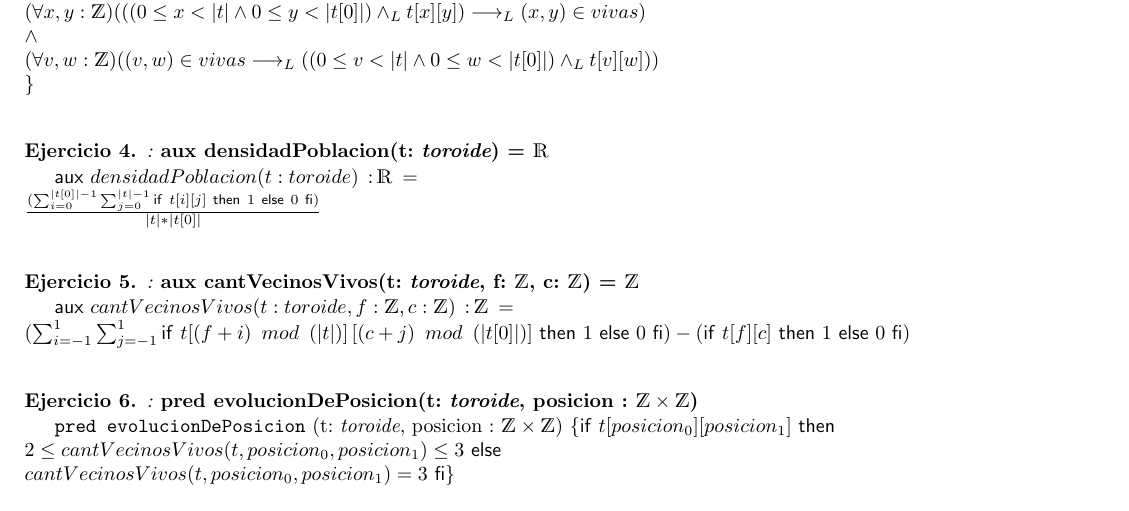
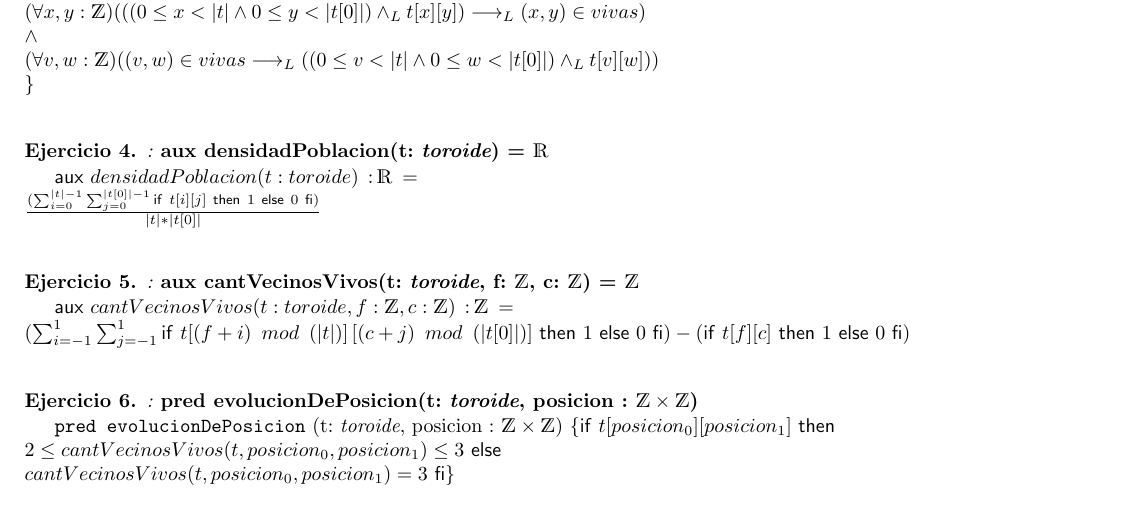
Before and after one commit to gonzUbA/TP1-Parte-1, a LaTeX document (Template-TPE/solucion.tex): part of page 2 of 2, cut so that both start at the same text. Compiled offline with pdfLaTeX.

Commit message:
Pequeño cambio en el 4 (2): correción de los límites de la sumatoria

```diff
--- a/Template-TPE/solucion.tex
+++ b/Template-TPE/solucion.tex
@@ -67,7 +67,7 @@
 \begin{ejercicio}[:]
 \textbf{aux densidadPoblacion(t: $\toroide$) = $\float$}
 
-\auxil{densidadPoblacion(t: toroide) \, : \, $\float$ \enspace}{\newline \frac {(\sum_{i=0}^{|t[0]|-1} \sum_{j=0}^{|t|-1} \IfThenElse{t[i][j]}{1}{0})} {|t|*|t[0]|}}
+\auxil{densidadPoblacion(t: toroide) \, : \, $\float$ \enspace}{\newline \frac {(\sum_{i=0}^{|t|-1} \sum_{j=0}^{|t[0]|-1} \IfThenElse{t[i][j]}{1}{0})} {|t|*|t[0]|}}
 
 
 
```
Also changed, not shown: Template-TPE/solucion.pdf, 2 other files.
